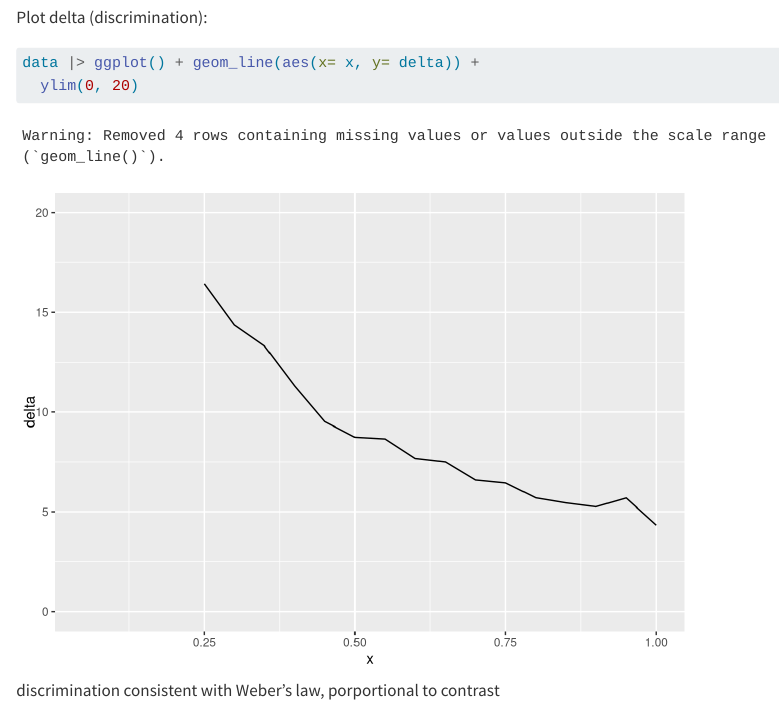
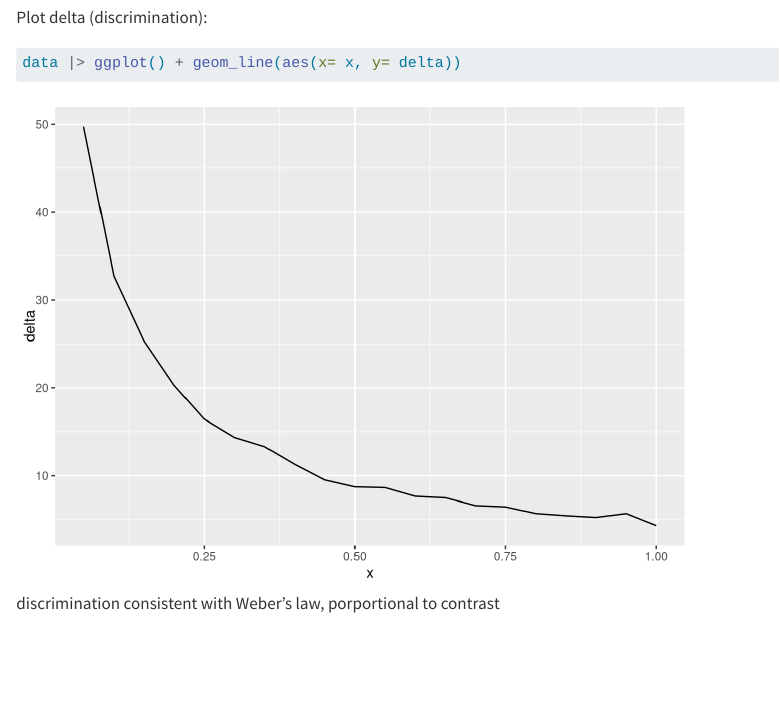
Before and after one commit to viscalab/contrastsim, a Quarto document (linear_transducer_noise.qmd): the page in a window 1100 px wide, from 2510 px down. Rendered offline with R 4.5, knitr and Pandoc in place of Quarto, with nearby package versions; code that draws random numbers runs with fixed seeds of ours.

````diff
--- a/linear_transducer_noise.qmd
+++ b/linear_transducer_noise.qmd
@@ -79,8 +79,7 @@
 Plot delta (discrimination):
 
 ```{r}
-data |> ggplot() + geom_line(aes(x= x, y= delta)) +
-  ylim(0, 20)
+data |> ggplot() + geom_line(aes(x= x, y= delta))
 ```
 
 discrimination consistent with Weber's law, porportional to contrast
````
